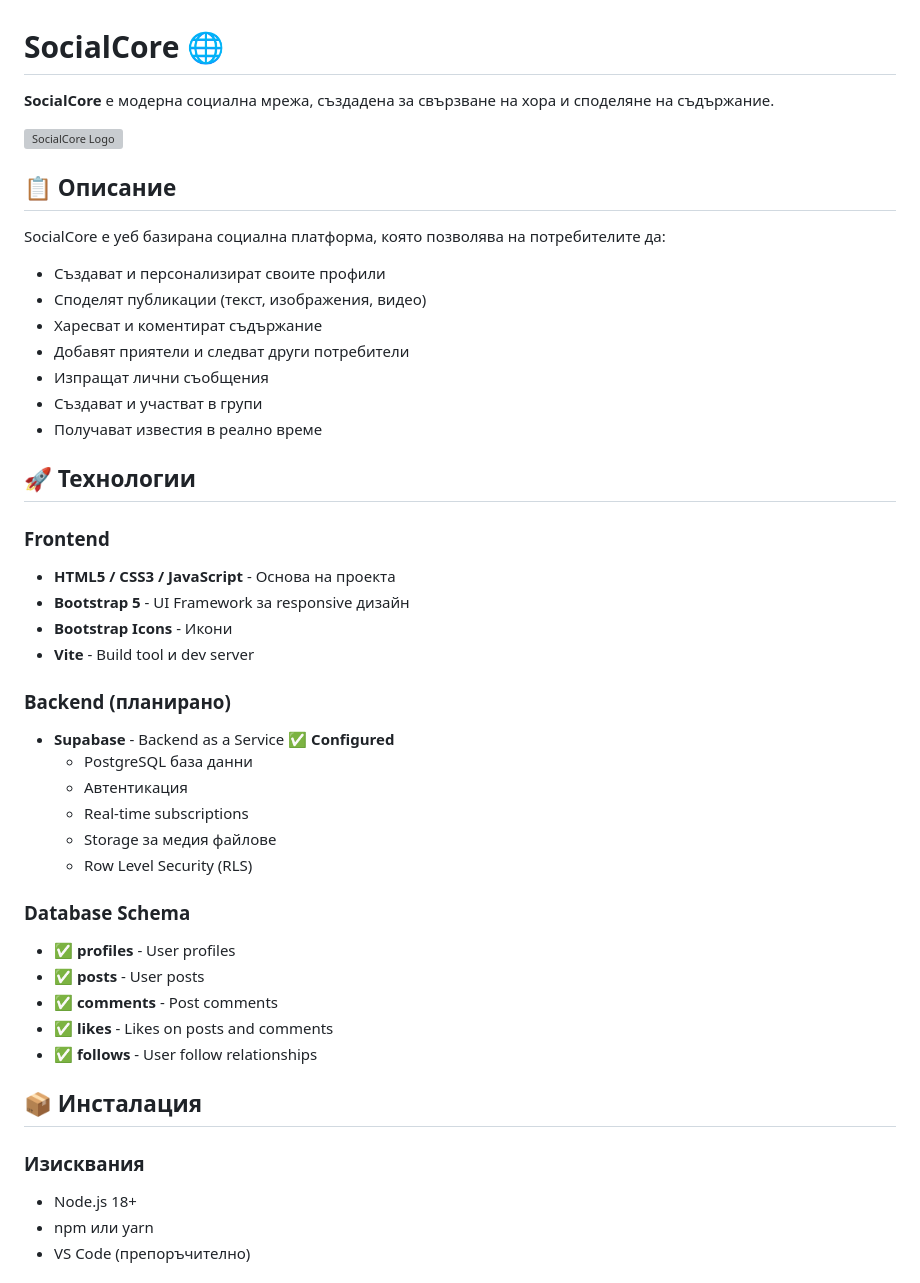
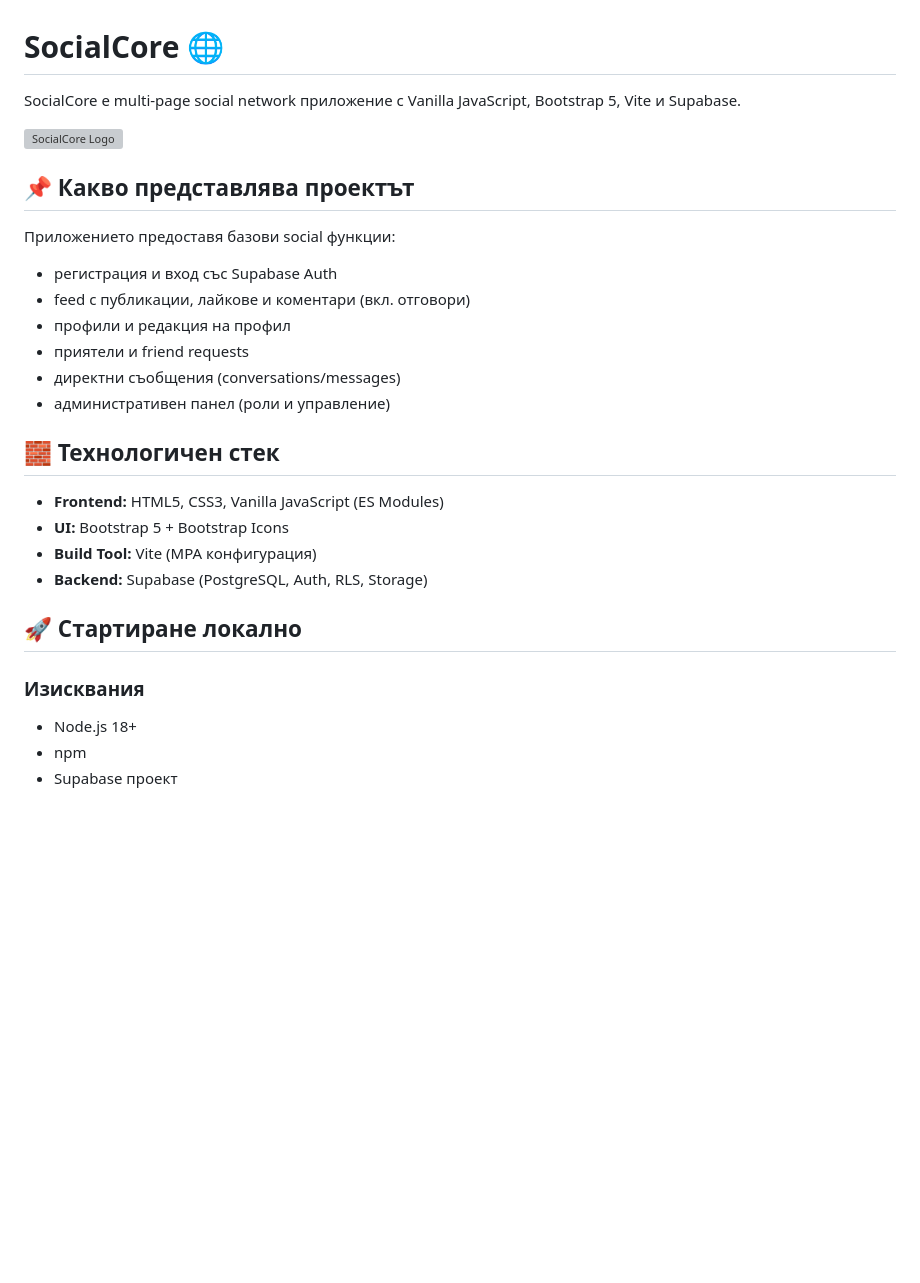
Before and after one commit to ivanpirgozliev/SocialCore, a Markdown page: README.md, the part around one of its changes. Rendered like a GitHub page; blank space fills up the shorter version; grey boxes are pictures that could not be loaded.

```diff
--- a/README.md
+++ b/README.md
@@ -1,47 +1,30 @@
 # SocialCore 🌐
 
-**SocialCore** е модерна социална мрежа, създадена за свързване на хора и споделяне на съдържание.
+SocialCore е multi-page social network приложение с Vanilla JavaScript, Bootstrap 5, Vite и Supabase.
 
 ![SocialCore Logo](./assets/images/logo.svg)
 
-## 📋 Описание
+## 📌 Какво представлява проектът
 
-SocialCore е уеб базирана социална платформа, която позволява на потребителите да:
-- Създават и персонализират своите профили
-- Споделят публикации (текст, изображения, видео)
-- Харесват и коментират съдържание
-- Добавят приятели и следват други потребители
-- Изпращат лични съобщения
-- Създават и участват в групи
-- Получават известия в реално време
+Приложението предоставя базови social функции:
+- регистрация и вход със Supabase Auth
+- feed с публикации, лайкове и коментари (вкл. отговори)
+- профили и редакция на профил
+- приятели и friend requests
+- директни съобщения (conversations/messages)
+- административен панел (роли и управление)
 
-## 🚀 Технологии
+## 🧱 Технологичен стек
 
-### Frontend
-- **HTML5 / CSS3 / JavaScript** - Основа на проекта
-- **Bootstrap 5** - UI Framework за responsive дизайн
-- **Bootstrap Icons** - Икони
-- **Vite** - Build tool и dev server
+- **Frontend:** HTML5, CSS3, Vanilla JavaScript (ES Modules)
+- **UI:** Bootstrap 5 + Bootstrap Icons
+- **Build Tool:** Vite (MPA конфигурация)
+- **Backend:** Supabase (PostgreSQL, Auth, RLS, Storage)
 
-### Backend (планирано)
-- **Supabase** - Backend as a Service ✅ **Configured**
-  - PostgreSQL база данни
-  - Автентикация
-  - Real-time subscriptions
-  - Storage за медия файлове
-  - Row Level Security (RLS)
-
-### Database Schema
-- ✅ **profiles** - User profiles
-- ✅ **posts** - User posts
-- ✅ **comments** - Post comments
-- ✅ **likes** - Likes on posts and comments
-- ✅ **follows** - User follow relationships
-
-## 📦 Инсталация
+## 🚀 Стартиране локално
 
 ### Изисквания
 - Node.js 18+
-- npm или yarn
-- VS Code (препоръчително)
+- npm
+- Supabase проект
 
```
Also changed, not shown: other parts of README.md (+117 -140 lines).
